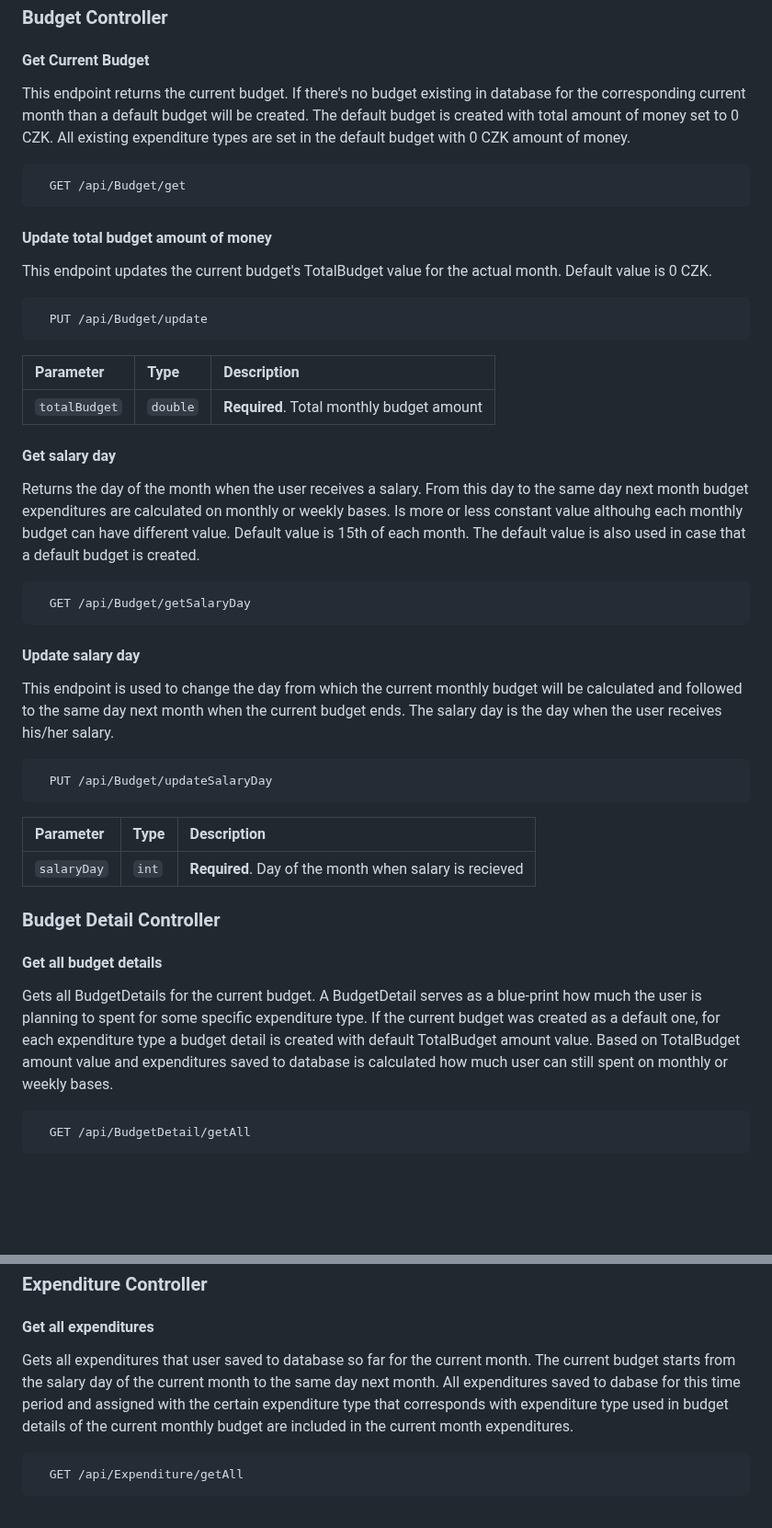
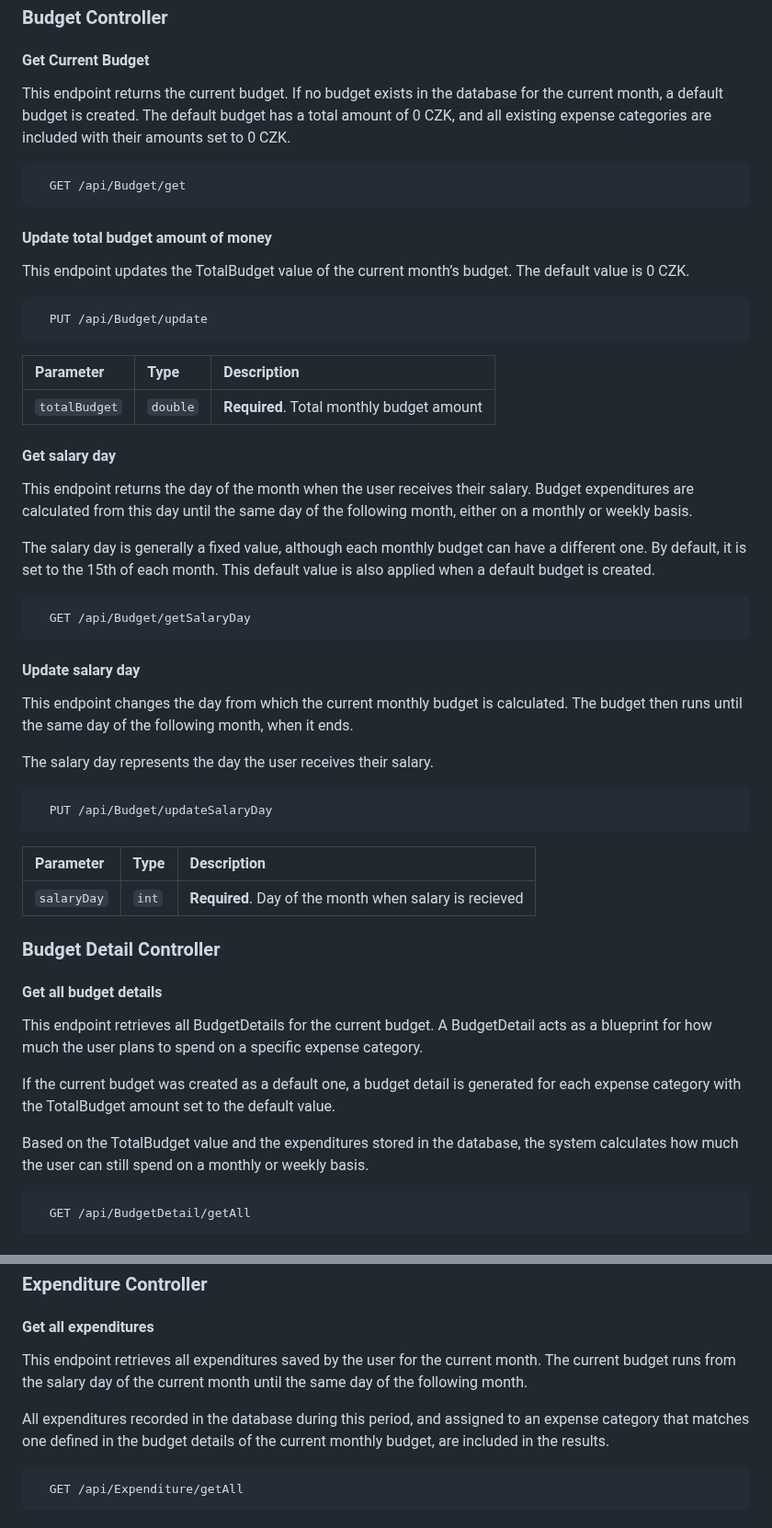
Before and after one commit to karlos-github/WeeklyBudget, a Markdown page: README.md, 2 parts joined by grey strips. Shown at 92% size. GitHub-like rendering; blank space fills up the shorter version.

````diff
--- a/README.md
+++ b/README.md
@@ -16,13 +16,13 @@ At the beginning of each new month, a new budget is created automatically.
 
 #### Get Current Budget
 
-This endpoint returns the current budget. If there's no budget existing in database for the corresponding current month than a default budget will be created. The default budget is created with total amount of money set to 0 CZK. All existing expenditure types are set in the default budget with 0 CZK amount of money.
+This endpoint returns the current budget. If no budget exists in the database for the current month, a default budget is created. The default budget has a total amount of 0 CZK, and all existing expense categories are included with their amounts set to 0 CZK.
 ```http
   GET /api/Budget/get
 ```
 
 #### Update total budget amount of money
-This endpoint updates the current budget's TotalBudget value for the actual month. Default value is 0 CZK.
+This endpoint updates the TotalBudget value of the current month’s budget. The default value is 0 CZK.
 
 ```http
   PUT /api/Budget/update
@@ -33,14 +33,18 @@ This endpoint updates the current budget's TotalBudget value for the actual mont
 | `totalBudget`      | `double` | **Required**. Total monthly budget amount |
 
 #### Get salary day
-Returns the day of the month when the user receives a salary. From this day to the same day next month budget expenditures are calculated on monthly or weekly bases. Is more or less constant value althouhg each monthly budget can have different value. Default value is 15th of each month. The default value is also used in case that a default budget is created.
+This endpoint returns the day of the month when the user receives their salary. Budget expenditures are calculated from this day until the same day of the following month, either on a monthly or weekly basis.
+
+The salary day is generally a fixed value, although each monthly budget can have a different one. By default, it is set to the 15th of each month. This default value is also applied when a default budget is created.
 
 ```http
   GET /api/Budget/getSalaryDay
 ```
 
 #### Update salary day
-This endpoint is used to change the day from which the current monthly budget will be calculated and followed to the same day next month when the current budget ends. The salary day is the day when the user receives his/her salary.
+This endpoint changes the day from which the current monthly budget is calculated. The budget then runs until the same day of the following month, when it ends.
+
+The salary day represents the day the user receives their salary.
 
 ```http
   PUT /api/Budget/updateSalaryDay
@@ -53,7 +57,11 @@ This endpoint is used to change the day from which the current monthly budget wi
 ### Budget Detail Controller
 
 #### Get all budget details
-Gets all BudgetDetails for the current budget. A BudgetDetail serves as a blue-print how much the user is planning to spent for some specific expenditure type. If the current budget was created as a default one, for each expenditure type a budget detail is created with default TotalBudget amount value. Based on TotalBudget amount value and expenditures saved to database is calculated how much user can still spent on monthly or weekly bases.
+This endpoint retrieves all BudgetDetails for the current budget. A BudgetDetail acts as a blueprint for how much the user plans to spend on a specific expense category.
+
+If the current budget was created as a default one, a budget detail is generated for each expense category with the TotalBudget amount set to the default value.
+
+Based on the TotalBudget value and the expenditures stored in the database, the system calculates how much the user can still spend on a monthly or weekly basis.
 
 ```http
   GET /api/BudgetDetail/getAll
@@ -73,7 +81,9 @@ This endpoint updates how much user is planning to spent for the certain expendi
 ### Expenditure Controller
 
 #### Get all expenditures
-Gets all expenditures that user saved to database so far for the current month. The current budget starts from the salary day of the current month to the same day next month. All expenditures saved to dabase for this time period and assigned with the certain expenditure type that corresponds with expenditure type used in budget details of the current monthly budget are included in the current month expenditures.
+This endpoint retrieves all expenditures saved by the user for the current month. The current budget runs from the salary day of the current month until the same day of the following month.
+
+All expenditures recorded in the database during this period, and assigned to an expense category that matches one defined in the budget details of the current monthly budget, are included in the results.
 
 ```http
   GET /api/Expenditure/getAll
````
Also changed, not shown: other parts of README.md (+5 -3 lines).
